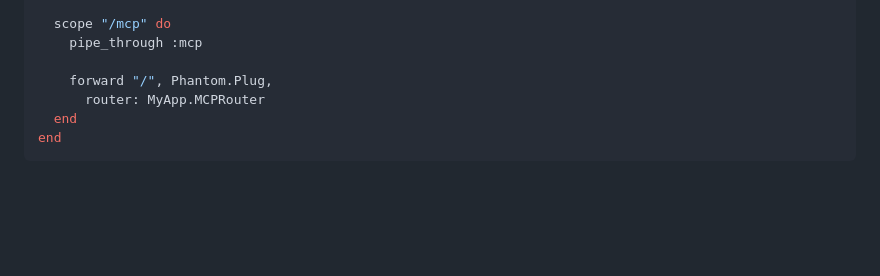
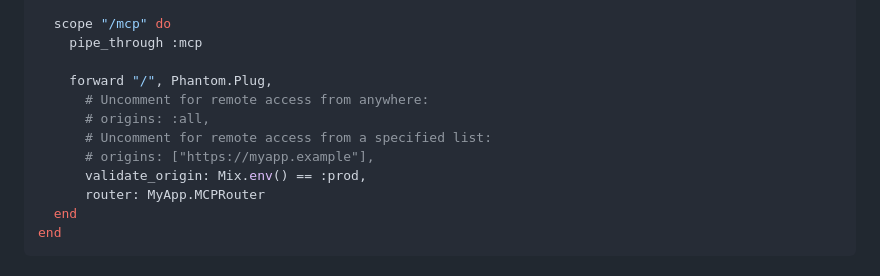
Before and after one commit to dbernheisel/phantom_mcp, a Markdown page: README.md, the part around the change. Rendered like a GitHub page; blank space fills up the shorter version.

Commit message:
Add example on validating origins

```diff
--- a/README.md
+++ b/README.md
@@ -51,6 +51,11 @@ defmodule MyAppWeb.Router do
     pipe_through :mcp
 
     forward "/", Phantom.Plug,
+      # Uncomment for remote access from anywhere:
+      # origins: :all,
+      # Uncomment for remote access from a specified list:
+      # origins: ["https://myapp.example"],
+      validate_origin: Mix.env() == :prod,
       router: MyApp.MCPRouter
   end
 end
```
